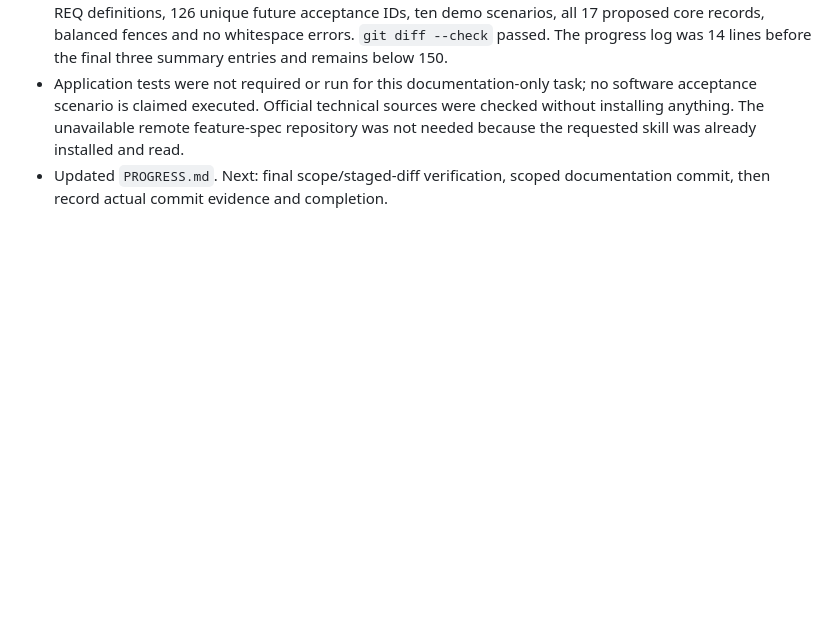
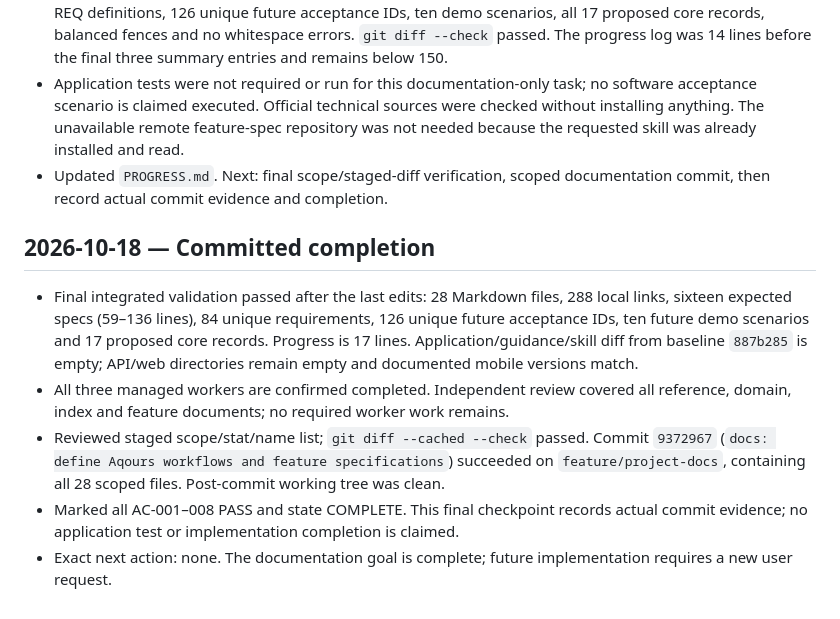
Before and after one commit to ApueXI/aqours, a Markdown page: .loop/LOG.md, the part around the change. Rendered like a GitHub page; blank space fills up the shorter version.

```diff
--- a/.loop/LOG.md
+++ b/.loop/LOG.md
@@ -36,3 +36,11 @@ Link: [Goal](GOAL.md) · [Current state](STATE.md)
 - Repository-root standard-library inline `python3 -B -` validation passed: 28 Markdown files, 288 local links, sixteen expected feature paths, WHAT/MUST/HOW and unimplemented labels, 59–136 spec lines, 84 unique REQ definitions, 126 unique future acceptance IDs, ten demo scenarios, all 17 proposed core records, balanced fences and no whitespace errors. `git diff --check` passed. The progress log was 14 lines before the final three summary entries and remains below 150.
 - Application tests were not required or run for this documentation-only task; no software acceptance scenario is claimed executed. Official technical sources were checked without installing anything. The unavailable remote feature-spec repository was not needed because the requested skill was already installed and read.
 - Updated `PROGRESS.md`. Next: final scope/staged-diff verification, scoped documentation commit, then record actual commit evidence and completion.
+
+## 2026-10-18 — Committed completion
+
+- Final integrated validation passed after the last edits: 28 Markdown files, 288 local links, sixteen expected specs (59–136 lines), 84 unique requirements, 126 unique future acceptance IDs, ten future demo scenarios and 17 proposed core records. Progress is 17 lines. Application/guidance/skill diff from baseline `887b285` is empty; API/web directories remain empty and documented mobile versions match.
+- All three managed workers are confirmed completed. Independent review covered all reference, domain, index and feature documents; no required worker work remains.
+- Reviewed staged scope/stat/name list; `git diff --cached --check` passed. Commit `9372967` (`docs: define Aqours workflows and feature specifications`) succeeded on `feature/project-docs`, containing all 28 scoped files. Post-commit working tree was clean.
+- Marked all AC-001–008 PASS and state COMPLETE. This final checkpoint records actual commit evidence; no application test or implementation completion is claimed.
+- Exact next action: none. The documentation goal is complete; future implementation requires a new user request.
```
Also changed, not shown: .loop/STATE.md (+9 -8 lines).
